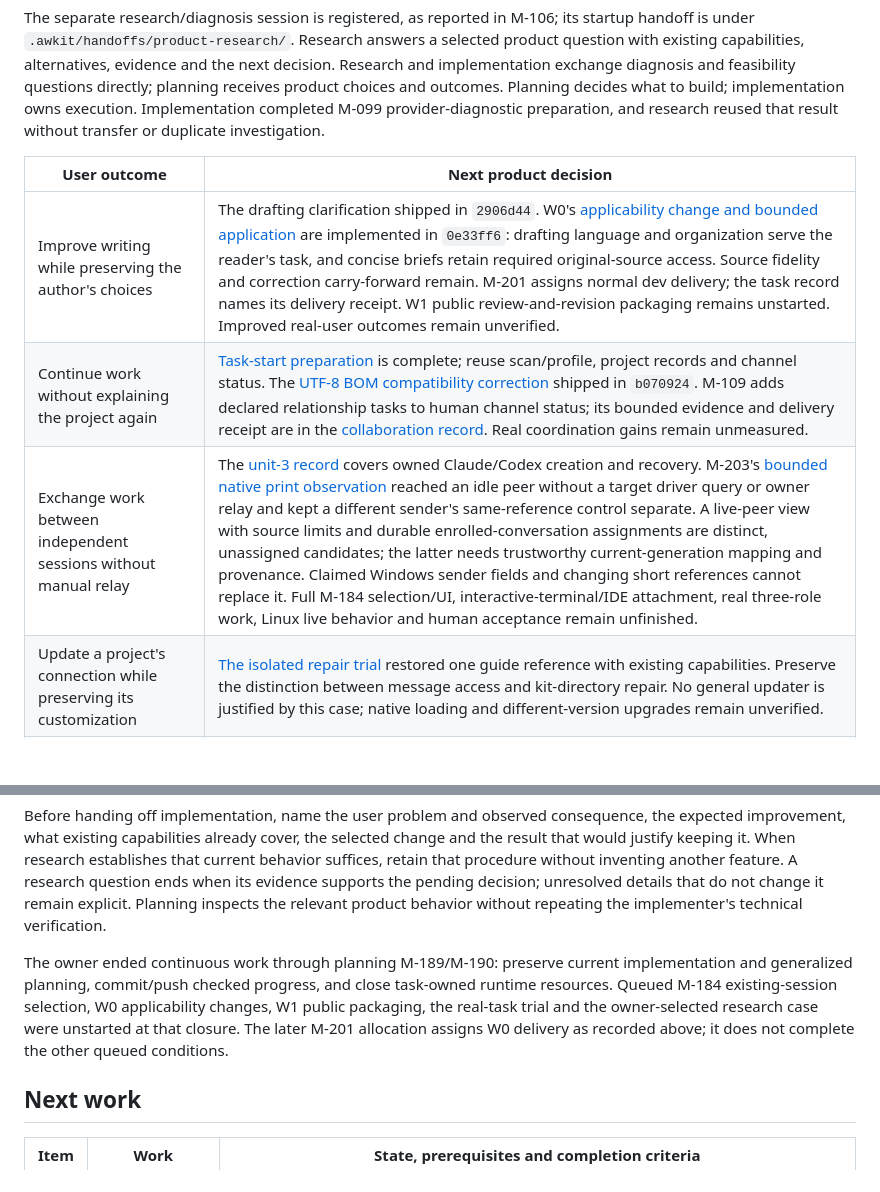
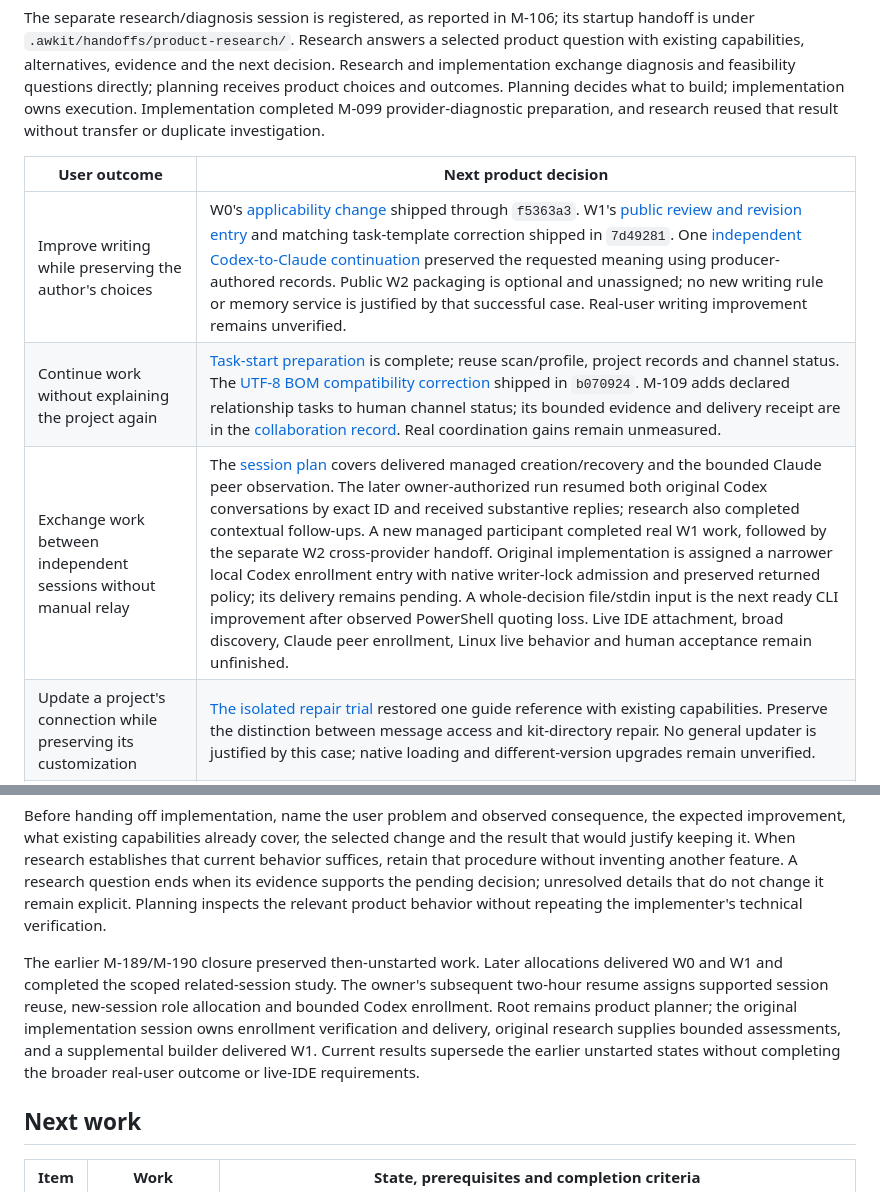
Before and after one commit to min-seokkim/agent-work-kit, a Markdown page: docs/roadmap.md, 2 parts joined by grey strips. Rendered like a GitHub page; blank space fills up the shorter version.

```diff
--- a/docs/roadmap.md
+++ b/docs/roadmap.md
@@ -12,9 +12,9 @@ The separate research/diagnosis session is registered, as reported in M-106; its
 
 | User outcome | Next product decision |
 |---|---|
-| Improve writing while preserving the author's choices | The drafting clarification shipped in `2906d44`. W0's [applicability change and bounded application](tasks/writing-revision-workflow.md#w0-implementation-and-application) are implemented in `0e33ff6`: drafting language and organization serve the reader's task, and concise briefs retain required original-source access. Source fidelity and correction carry-forward remain. M-201 assigns normal dev delivery; the task record names its delivery receipt. W1 public review-and-revision packaging remains unstarted. Improved real-user outcomes remain unverified. |
+| Improve writing while preserving the author's choices | W0's [applicability change](tasks/writing-revision-workflow.md#w0-implementation-and-application) shipped through `f5363a3`. W1's [public review and revision entry](tasks/writing-revision-workflow.md#public-review-and-revision-package-w1) and matching task-template correction shipped in `7d49281`. One [independent Codex-to-Claude continuation](tasks/writing-revision-workflow.md#independent-cross-provider-continuation-w2) preserved the requested meaning using producer-authored records. Public W2 packaging is optional and unassigned; no new writing rule or memory service is justified by that successful case. Real-user writing improvement remains unverified. |
 | Continue work without explaining the project again | [Task-start preparation](tasks/task-start-lookup.md#product-disposition) is complete; reuse scan/profile, project records and channel status. The [UTF-8 BOM compatibility correction](tasks/task-start-lookup.md#task-record-input-compatibility-follow-up) shipped in `b070924`. M-109 adds declared relationship tasks to human channel status; its bounded evidence and delivery receipt are in the [collaboration record](tasks/independent-session-collaboration.md#declared-relationship-tasks). Real coordination gains remain unmeasured. |
-| Exchange work between independent sessions without manual relay | The [unit-3 record](tasks/session-orchestration.md#unit-3-persistent-claude-integration) covers owned Claude/Codex creation and recovery. M-203's [bounded native print observation](tasks/session-orchestration.md#unit-4-bounded-capability-allocation) reached an idle peer without a target driver query or owner relay and kept a different sender's same-reference control separate. A live-peer view with source limits and durable enrolled-conversation assignments are distinct, unassigned candidates; the latter needs trustworthy current-generation mapping and provenance. Claimed Windows sender fields and changing short references cannot replace it. Full M-184 selection/UI, interactive-terminal/IDE attachment, real three-role work, Linux live behavior and human acceptance remain unfinished. |
+| Exchange work between independent sessions without manual relay | The [session plan](tasks/session-orchestration.md) covers delivered managed creation/recovery and the bounded Claude peer observation. The later owner-authorized run resumed both original Codex conversations by exact ID and received substantive replies; research also completed contextual follow-ups. A new managed participant completed real W1 work, followed by the separate W2 cross-provider handoff. Original implementation is assigned a narrower local Codex enrollment entry with native writer-lock admission and preserved returned policy; its delivery remains pending. A whole-decision file/stdin input is the next ready CLI improvement after observed PowerShell quoting loss. Live IDE attachment, broad discovery, Claude peer enrollment, Linux live behavior and human acceptance remain unfinished. |
 | Update a project's connection while preserving its customization | [The isolated repair trial](tasks/installed-guide-paths.md#repair-trial-product-disposition) restored one guide reference with existing capabilities. Preserve the distinction between message access and kit-directory repair. No general updater is justified by this case; native loading and different-version upgrades remain unverified. |
 | Revise an editable output without losing accepted content | [M-093 is blocked before production](tasks/presentation-method-trial.md#native-control-prerequisite) because actual PowerPoint control is unavailable. Preserve the full presentation/native-edit requirements and resume on a supported connection; human revision and acceptance remain separate. |
 | Update an analysis without losing accepted inputs and results | The [real data trial](tasks/real-data-trial.md) preserved the accepted inputs and prior values while adding a failed CI attempt. M-116 delivered opt-in added-artifact visibility in `9e17bdb` after the executor needed a separate manifest inventory. The [trial record](tasks/real-data-trial.md#comparison-follow-up) separates its real-pair observation, technical checks and combined delivery; existing baseline statuses and exit meaning remain. |
@@ -24,7 +24,7 @@ These are product directions, not concurrent implementation assignments. Promote
 
 Before handing off implementation, name the user problem and observed consequence, the expected improvement, what existing capabilities already cover, the selected change and the result that would justify keeping it. When research establishes that current behavior suffices, retain that procedure without inventing another feature. A research question ends when its evidence supports the pending decision; unresolved details that do not change it remain explicit. Planning inspects the relevant product behavior without repeating the implementer's technical verification.
 
-The owner ended continuous work through planning M-189/M-190: preserve current implementation and generalized planning, commit/push checked progress, and close task-owned runtime resources. Queued M-184 existing-session selection, W0 applicability changes, W1 public packaging, the real-task trial and the owner-selected research case were unstarted at that closure. The later M-201 allocation assigns W0 delivery as recorded above; it does not complete the other queued conditions.
+The earlier M-189/M-190 closure preserved then-unstarted work. Later allocations delivered W0 and W1 and completed the scoped related-session study. The owner's subsequent two-hour resume assigns supported session reuse, new-session role allocation and bounded Codex enrollment. Root remains product planner; the original implementation session owns enrollment verification and delivery, original research supplies bounded assessments, and a supplemental builder delivered W1. Current results supersede the earlier unstarted states without completing the broader real-user outcome or live-IDE requirements.
 
 ## Next work
 
```
Also changed, not shown: docs/tasks/writing-revision-workflow.md (+13 -1 lines).
